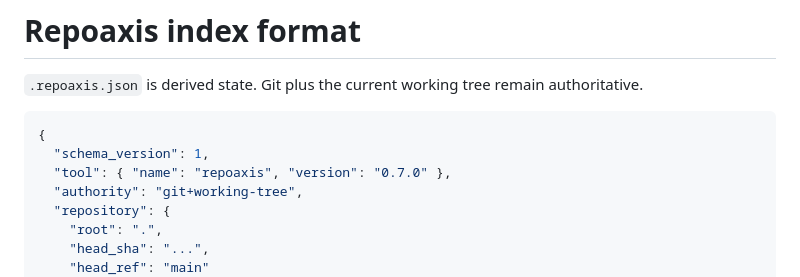
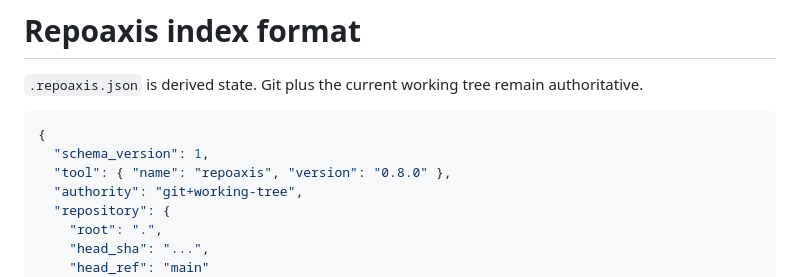
Before and after one commit to ictseoyoungmin/repoaxis, a Markdown page: docs/index-format.md, the part around the change. Rendered like a GitHub page.

Commit message:
S07: sync index example version

````diff
--- a/docs/index-format.md
+++ b/docs/index-format.md
@@ -5,7 +5,7 @@
 ```json
 {
   "schema_version": 1,
-  "tool": { "name": "repoaxis", "version": "0.7.0" },
+  "tool": { "name": "repoaxis", "version": "0.8.0" },
   "authority": "git+working-tree",
   "repository": {
     "root": ".",
````
